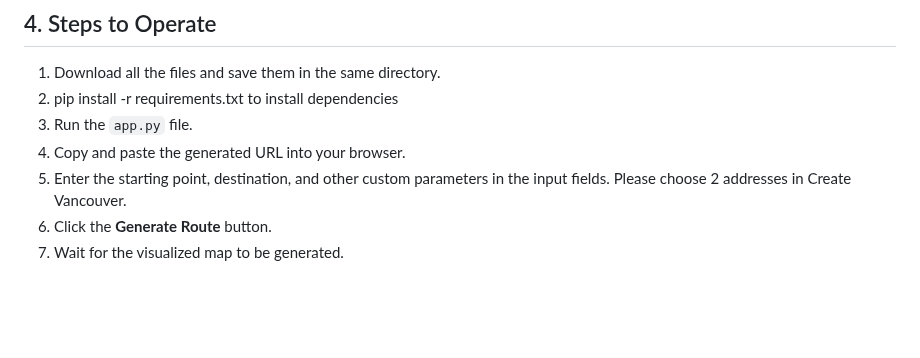
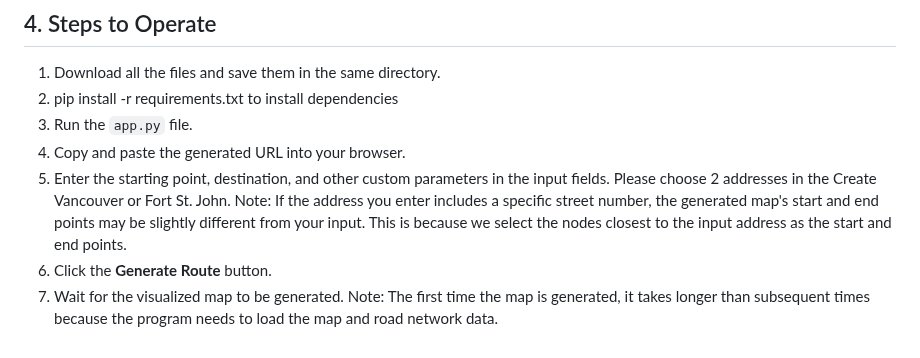
Before and after one commit to cocoblip/Flexible-EV-Route-Planning, a Markdown page: README.md, the part around the change. Rendered like a GitHub page; blank space fills up the shorter version.

```diff
--- a/README.md
+++ b/README.md
@@ -70,6 +70,8 @@ These packages enhance functionality or improve performance:
 2. pip install -r requirements.txt to install dependencies
 3. Run the `app.py` file.
 4. Copy and paste the generated URL into your browser.
-5. Enter the starting point, destination, and other custom parameters in the input fields. Please choose 2 addresses in Create Vancouver.
-6. Click the **Generate Route** button.
-7. Wait for the visualized map to be generated.
+5. Enter the starting point, destination, and other custom parameters in the input fields. Please choose 2 addresses in the Create Vancouver or Fort St. John.
+     Note: If the address you enter includes a specific street number, the generated map's start and end points may be slightly different from your input. This is because we select the nodes closest to the input address as the start and end points.
+7. Click the **Generate Route** button.
+8. Wait for the visualized map to be generated.
+     Note: The first time the map is generated, it takes longer than subsequent times because the program needs to load the map and road network data.
```
